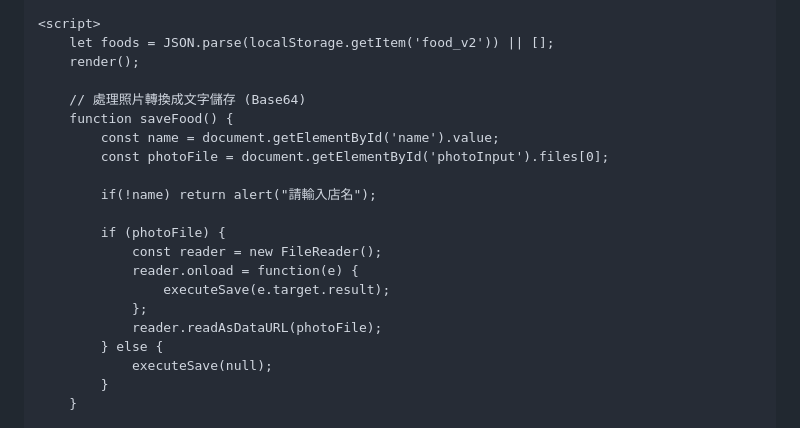
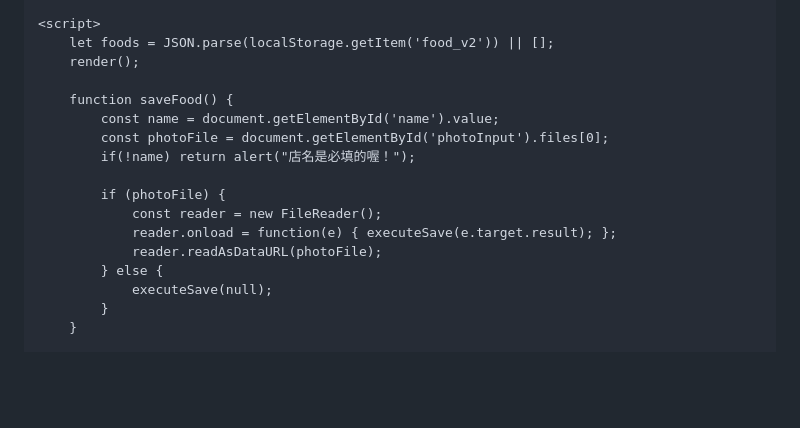
Before and after one commit to jerry6020120/My-Foodie-Pocket, a Markdown page: README.md, the part around one of its changes. GitHub-like rendering; blank space fills up the shorter version.

```diff
--- a/README.md
+++ b/README.md
@@ -66,18 +63,14 @@
         let foods = JSON.parse(localStorage.getItem('food_v2')) || [];
         render();
 
-        // 處理照片轉換成文字儲存 (Base64)
         function saveFood() {
             const name = document.getElementById('name').value;
             const photoFile = document.getElementById('photoInput').files[0];
-
-            if(!name) return alert("請輸入店名");
+            if(!name) return alert("店名是必填的喔！");
 
             if (photoFile) {
                 const reader = new FileReader();
-                reader.onload = function(e) {
-                    executeSave(e.target.result);
-                };
+                reader.onload = function(e) { executeSave(e.target.result); };
                 reader.readAsDataURL(photoFile);
             } else {
                 executeSave(null);
```
Also changed, not shown: other parts of README.md (+43 -40 lines).
